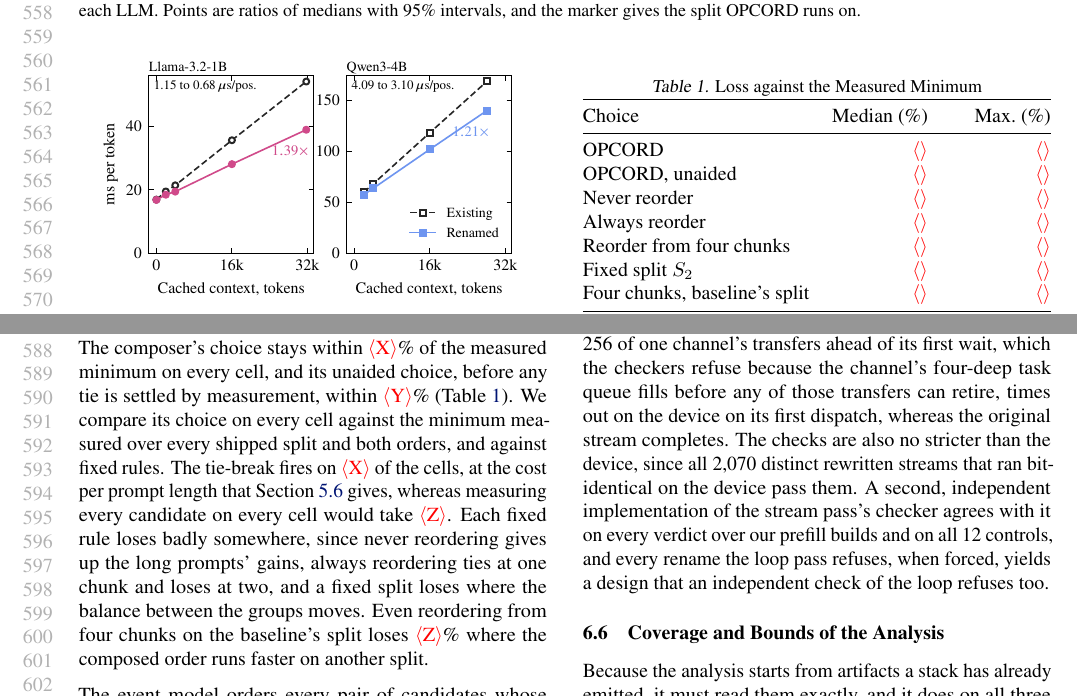
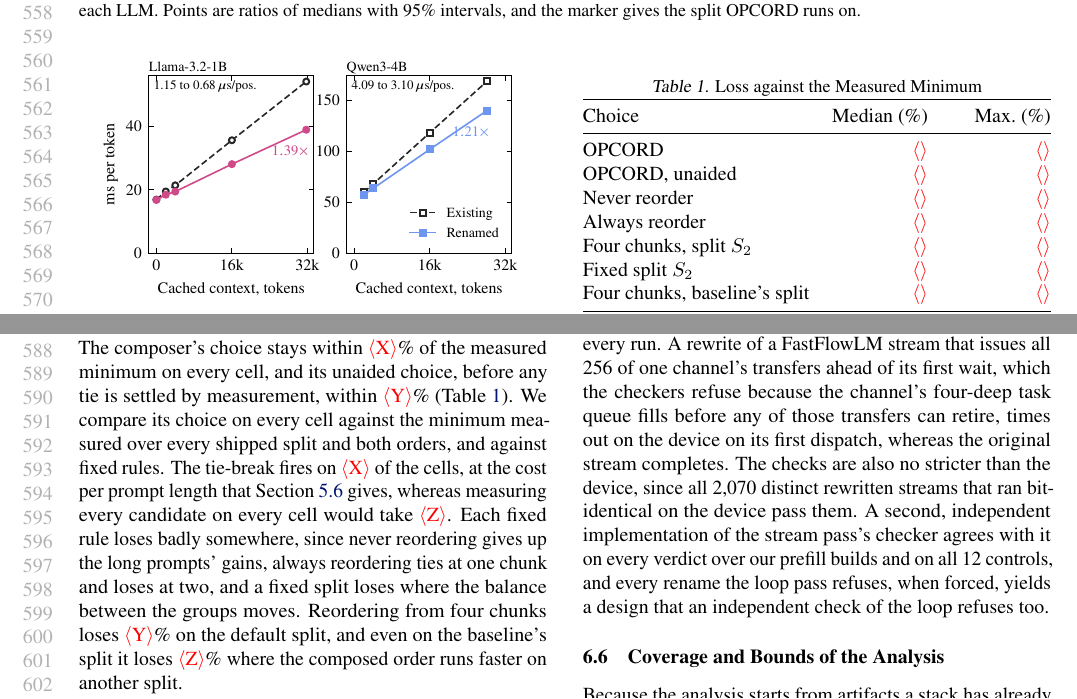
Before and after one commit to jskimko/aie-cosched, a LaTeX paper (paper/main.tex, which reads paper/7-eval.tex): two parts of page 11 of 18, joined at a grey line, cut so that both start at the same text. Compiled offline with pdfLaTeX.

Commit message:
paper: the four-chunk rule's split named (S2, and the baseline's split), the balance paragraph's split named with the per-LLM balance points to check against the sweep

```diff
--- a/paper/7-eval.tex
+++ b/paper/7-eval.tex
@@ -97,8 +97,8 @@ The composer's choice stays within \E{X}\% of the measured minimum on every cell
 We compare its choice on every cell against the minimum measured over every shipped split and both orders, and against fixed rules.
 The tie-break fires on \E{X} of the cells, at the cost per prompt length that Section~\ref{subsec:impl} gives, whereas measuring every candidate on every cell would take \E{Z}.
 Each fixed rule loses badly somewhere, since never reordering gives up the long prompts' gains, always reordering ties at one chunk and loses at two, and a fixed split loses where the balance between the groups moves.
-% COMMENT: Table 1's row "Reorder from four chunks" needs its split named from the record (decision-quality scorer) and a mention here.
-Even reordering from four chunks on the baseline's split loses \E{Z}\% where the composed order runs faster on another split.
+% SOURCE: the two four-chunk rules (tmp/issue-check/rules.py): R3 composes from four chunks on the in-tree split S2, R5 from four chunks on the split of the fastest measured existing program.
+Reordering from four chunks loses \E{Y}\% on the default split, and even on the baseline's split it loses \E{Z}\% where the composed order runs faster on another split.
 % SOURCE: per configuration, the measured best = the minimum over every shipped split of the composed and existing orders (final sweep: comp and orig at every shipped split); development data so far: Qwen3-4B 8,192 regret 2.6% (paired, 0.9739 [0.9729, 0.9743]); Qwen3-4B 512 3.1%, Gemma3-4B 512 4.0%, Llama-3.2-1B 512 3.3% (unaided, before measure-when-close and the model rebuild) (vault decisions log, issue check 8d2eac19; tmp/issue-check/rules.py).
 
 \begin{table}[t]
@@ -114,7 +114,7 @@ Even reordering from four chunks on the baseline's split loses \E{Z}\% where the
         OPCORD, unaided & \E{} & \E{} \\
         Never reorder & \E{} & \E{} \\
         Always reorder & \E{} & \E{} \\
-        Reorder from four chunks & \E{} & \E{} \\
+        Four chunks, split $S_2$ & \E{} & \E{} \\
         Fixed split $S_2$ & \E{} & \E{} \\
         Four chunks, baseline's split & \E{} & \E{} \\
         \bottomrule
```
Also changed, not shown: paper/7-eval.tex (4 more changed lines).
